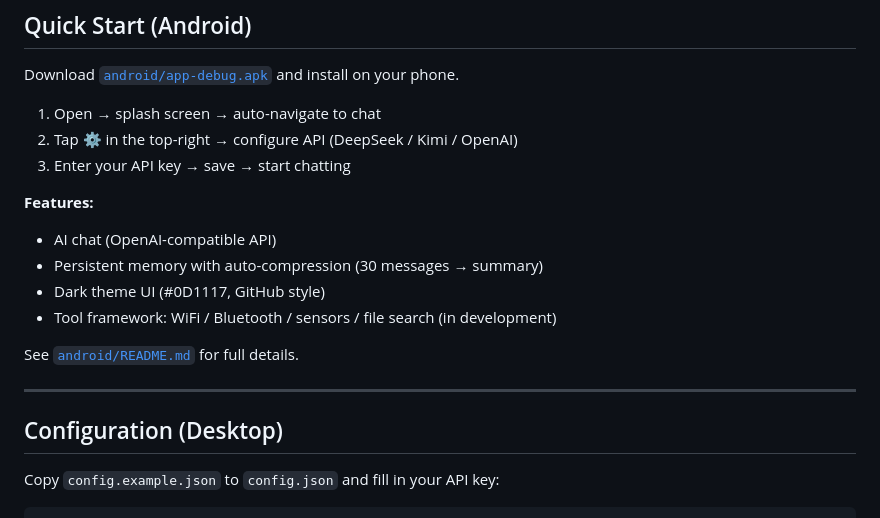
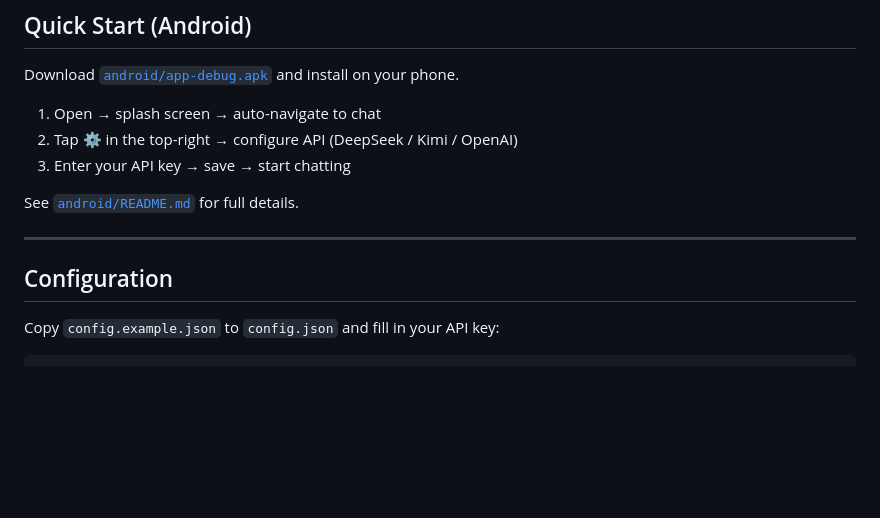
Before and after one commit to llxpy/AntNest, a Markdown page: README.md, the part around one of its changes. Rendered like a GitHub page; blank space fills up the shorter version.

```diff
--- a/README.md
+++ b/README.md
@@ -67,17 +82,11 @@ Download [`android/app-debug.apk`](android/app-debug.apk) and install on your ph
 2. Tap ⚙ in the top-right → configure API (DeepSeek / Kimi / OpenAI)
 3. Enter your API key → save → start chatting
 
-**Features:**
-- AI chat (OpenAI-compatible API)
-- Persistent memory with auto-compression (30 messages → summary)
-- Dark theme UI (#0D1117, GitHub style)
-- Tool framework: WiFi / Bluetooth / sensors / file search (in development)
-
 See [`android/README.md`](android/README.md) for full details.
 
 ---
 
-## Configuration (Desktop)
+## Configuration
 
 Copy `config.example.json` to `config.json` and fill in your API key:
 
```
Also changed, not shown: other parts of README.md (+32 -16 lines).
